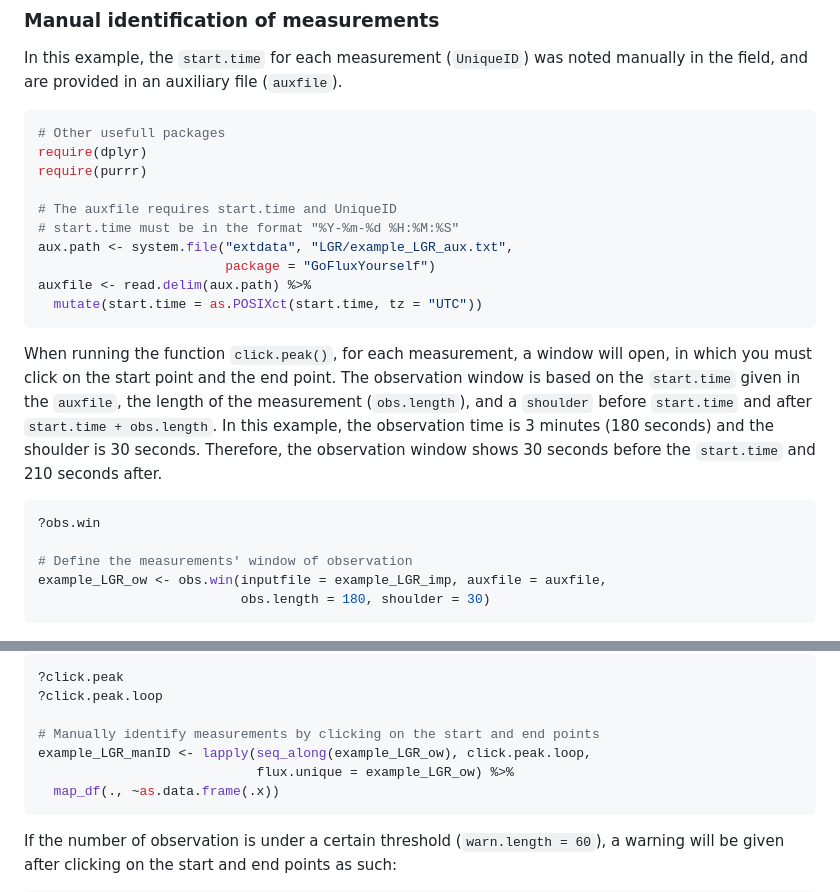
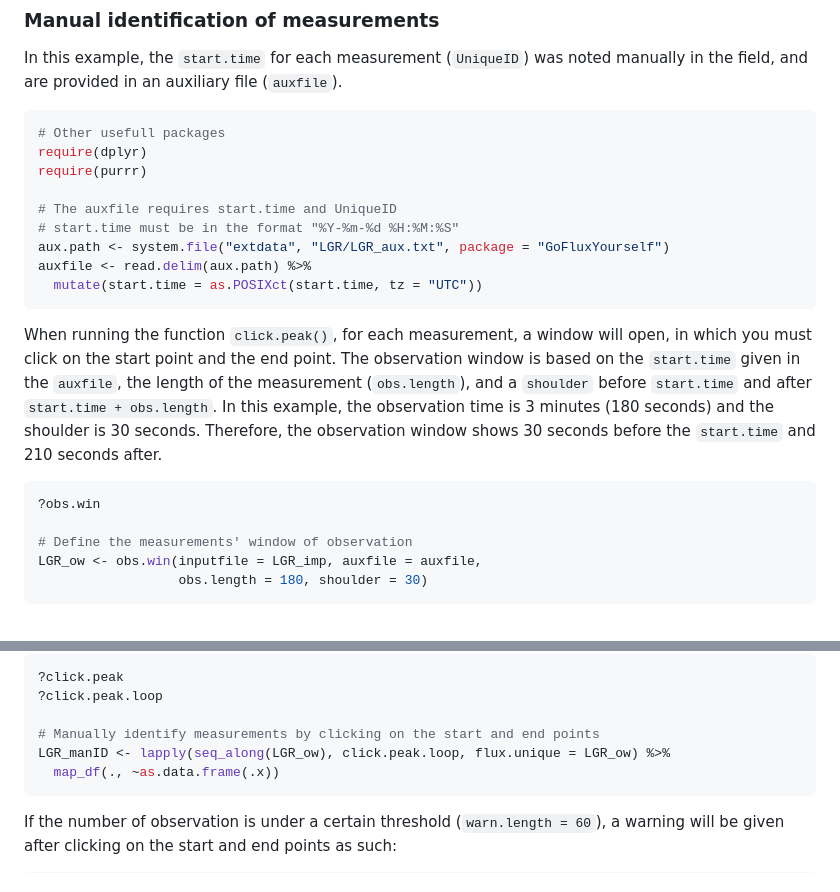
Before and after one commit to Qepanna/goFlux, a Markdown page: README.md, 2 parts joined by grey strips. GitHub-like rendering.

````diff
--- a/README.md
+++ b/README.md
@@ -326,8 +333,7 @@ require(purrr)
 
 # The auxfile requires start.time and UniqueID
 # start.time must be in the format "%Y-%m-%d %H:%M:%S"
-aux.path <- system.file("extdata", "LGR/example_LGR_aux.txt",
-                        package = "GoFluxYourself")
+aux.path <- system.file("extdata", "LGR/LGR_aux.txt", package = "GoFluxYourself")
 auxfile <- read.delim(aux.path) %>%
   mutate(start.time = as.POSIXct(start.time, tz = "UTC"))
 ```
@@ -345,8 +351,8 @@ seconds before the `start.time` and 210 seconds after.
 ?obs.win
 
 # Define the measurements' window of observation
-example_LGR_ow <- obs.win(inputfile = example_LGR_imp, auxfile = auxfile,
-                          obs.length = 180, shoulder = 30)
+LGR_ow <- obs.win(inputfile = LGR_imp, auxfile = auxfile,
+                  obs.length = 180, shoulder = 30)
 ```
 
 ![](man/figures/click.peak1.png)
@@ -363,8 +369,7 @@ function `click.peak.loop()` with `lapply()` rather than using
 ?click.peak.loop
 
 # Manually identify measurements by clicking on the start and end points
-example_LGR_manID <- lapply(seq_along(example_LGR_ow), click.peak.loop,
-                            flux.unique = example_LGR_ow) %>%
+LGR_manID <- lapply(seq_along(LGR_ow), click.peak.loop, flux.unique = LGR_ow) %>%
   map_df(., ~as.data.frame(.x))
 ```
 
````
Also changed, not shown: other parts of README.md (+42 -35 lines).
